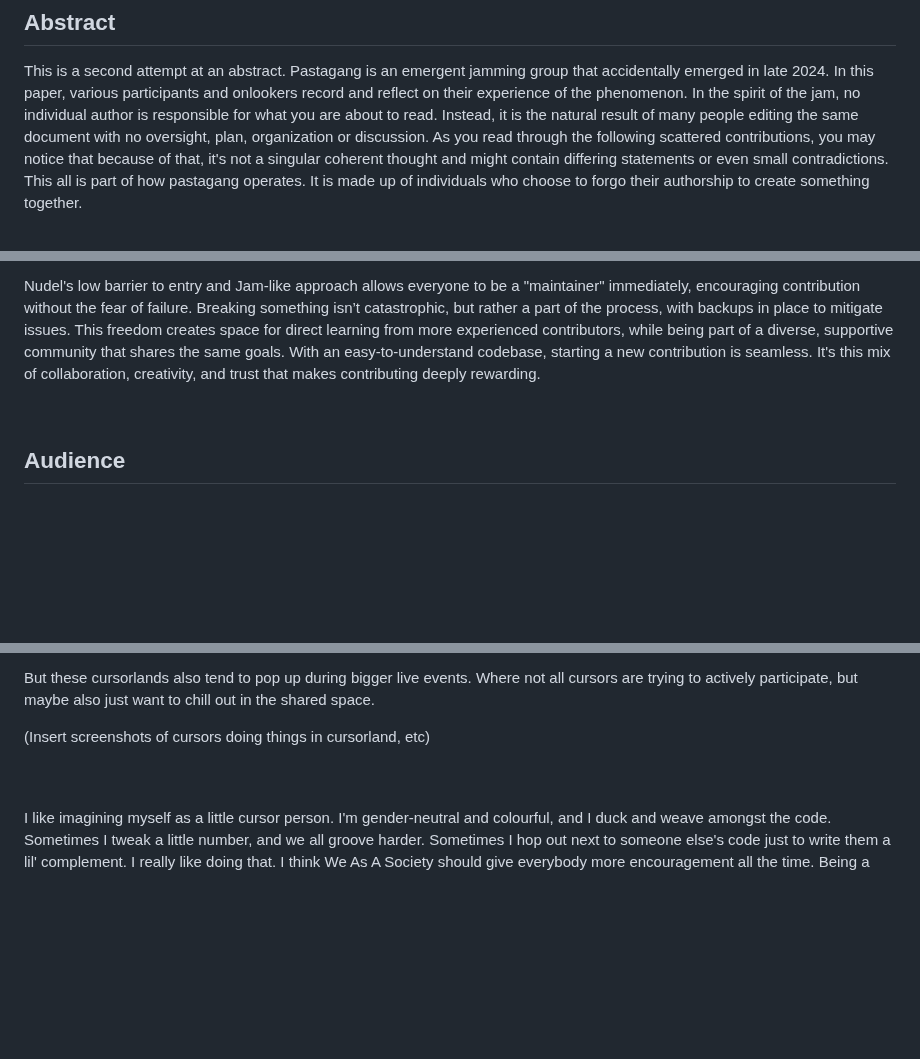
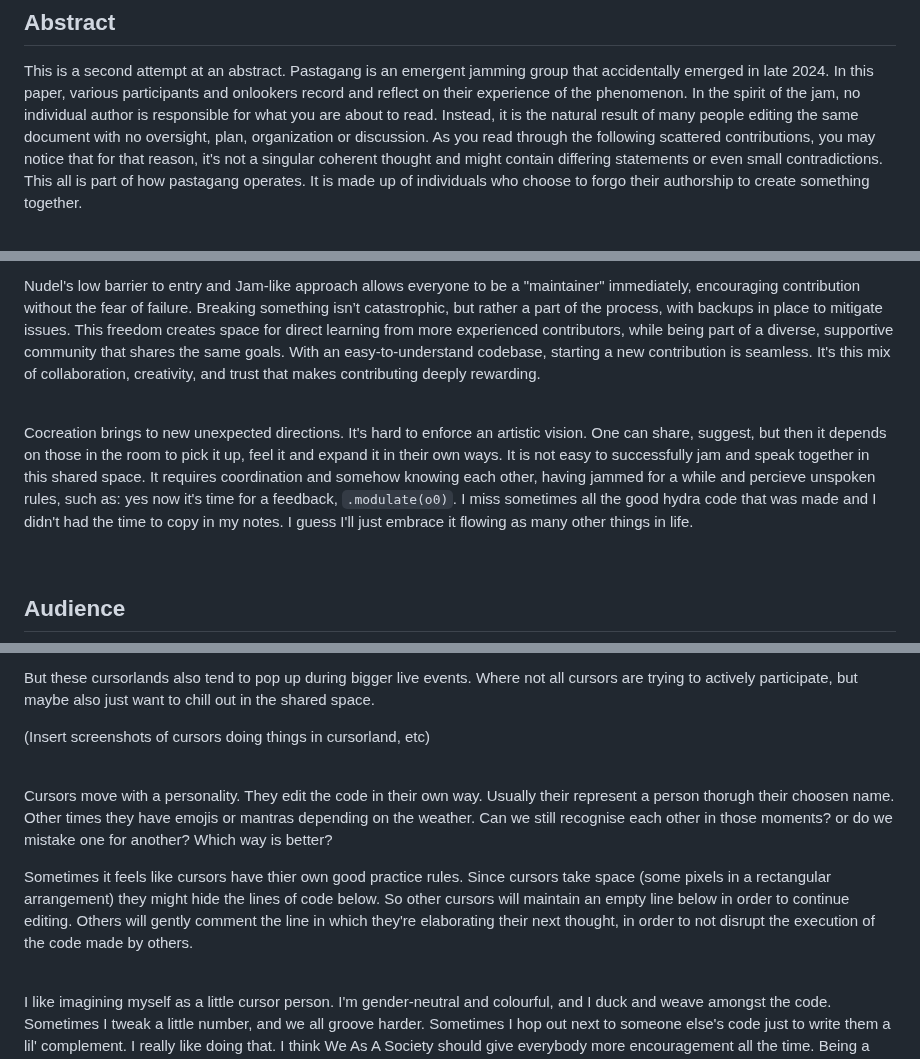
Before and after one commit to pastagang/pastagang, a Markdown page: paper/readme.md, 3 parts joined by grey strips. Drawn GitHub-style; blank space fills up the shorter version.

Commit message:
Update readme.md (#31)

```diff
--- a/paper/readme.md
+++ b/paper/readme.md
@@ -16,7 +16,7 @@ Pastagang is an emergent jamming group that accidentally emerged in late 2024.
 In this paper, various participants and onlookers record and reflect on their experience of the phenomenon.
 In the spirit of the jam, no individual author is responsible for what you are about to read.
 Instead, it is the natural result of many people editing the same document with no oversight, plan, organization or discussion.
-As you read through the following scattered contributions, you may notice that because of that, it's not a singular coherent thought and might contain differing statements or even small contradictions.
+As you read through the following scattered contributions, you may notice that for that reason, it's not a singular coherent thought and might contain differing statements or even small contradictions.
 This all is part of how pastagang operates.
 It is made up of individuals who choose to forgo their authorship to create something together.
 
@@ -237,6 +237,10 @@ It's this mix of collaboration, creativity, and trust that makes contributing de
 
 <br>
 
+Cocreation brings to new unexpected directions. It's hard to enforce an artistic vision. One can share, suggest, but then it depends on those in the room to pick it up, feel it and expand it in their own ways. It is not easy to successfully jam and speak together in this shared space. It requires coordination and somehow knowing each other, having jammed for a while and percieve unspoken rules, such as: yes now it's time for a feedback, `.modulate(o0)`. I miss sometimes all the good hydra code that was made and I didn't had the time to copy in my notes. I guess I'll just embrace it flowing as many other things in life.
+
+<br>
+
 ## Audience
 
 I love performing to an audience.
@@ -333,6 +339,10 @@ Where not all cursors are trying to actively participate, but maybe also just wa
 
 <br>
 
+Cursors move with a personality. They edit the code in their own way. Usually their represent a person thorugh their choosen name. Other times they have emojis or mantras depending on the weather. Can we still recognise each other in those moments? or do we mistake one for another? Which way is better?
+
+Sometimes it feels like cursors have thier own good practice rules. Since cursors take space (some pixels in a rectangular arrangement) they might hide the lines of code below. So other cursors will maintain an empty line below in order to continue editing. Others will gently comment the line in which they're elaborating their next thought, in order to not disrupt the execution of the code made by others.
+
 <br>
 
 I like imagining myself as a little cursor person.
```
Also changed, not shown: other parts of paper/readme.md (+2 -0 lines).
